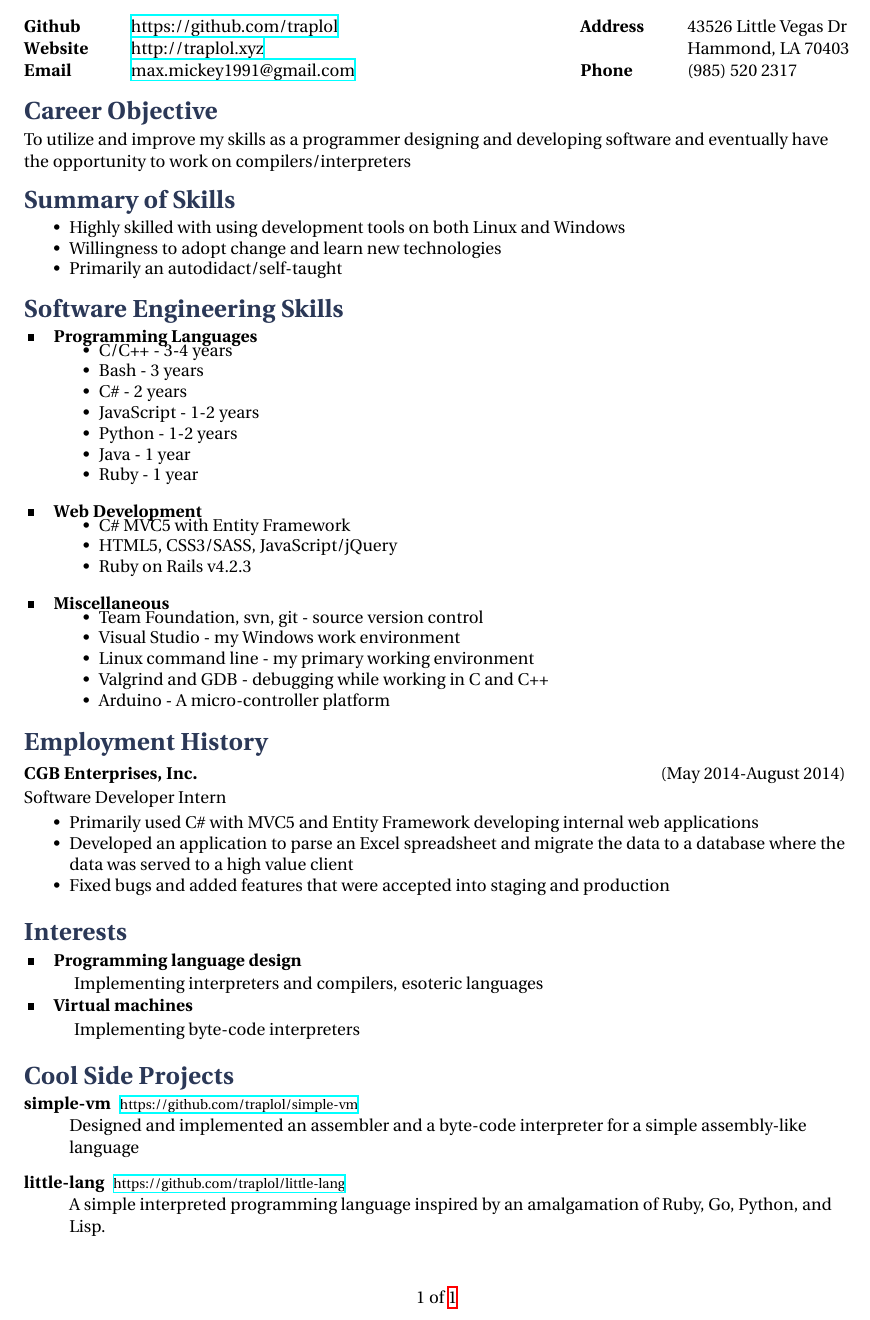
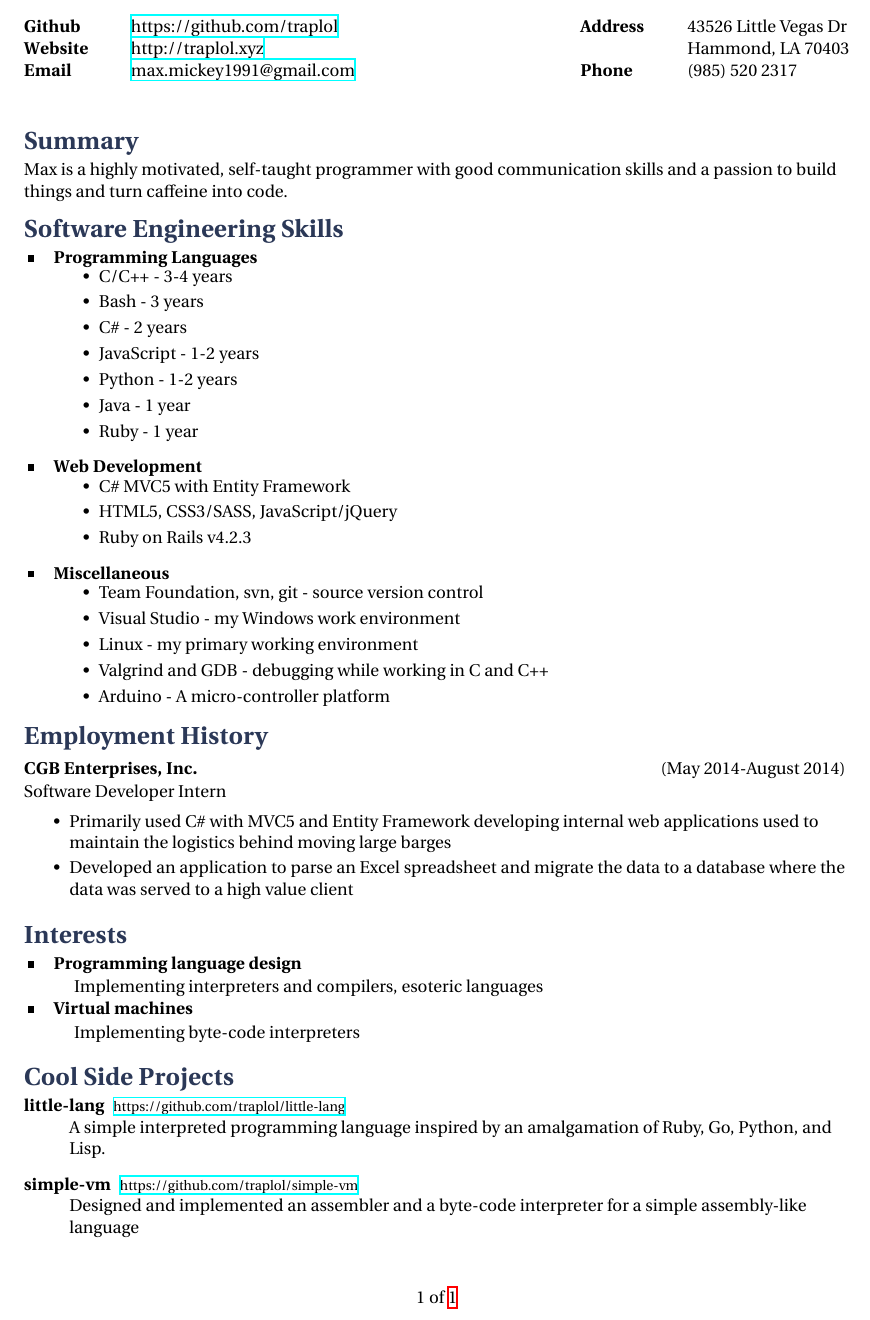
Before and after one commit to MentalMegalodon/resume, a LaTeX CV (resume.tex, which reads structure.tex): part of the page, cut so that both start at the same text. Compiled offline with XeLaTeX.

Commit message:
:resume.tex updating resume

```diff
--- a/resume.tex
+++ b/resume.tex
@@ -54,28 +54,17 @@
 \end{tabbing}}
 
 %----------------------------------------------------------------------------------------
-%	PERSONAL PROFILE
-%----------------------------------------------------------------------------------------
-\vspace{-10mm}
-\section{Career Objective}
-\vspace{-3mm}
-
-To utilize and improve my skills as a programmer designing and developing
-software and eventually have the opportunity to work on compilers/interpreters
-
-%----------------------------------------------------------------------------------------
-%	IT/COMPUTING SKILLS SECTION
+%	SKILLS
 %----------------------------------------------------------------------------------------
 
 \vspace{-4mm}
-\section{Summary of Skills}
-\begin{itemize}
-\compactitem {Highly skilled with using development tools on both Linux and Windows}
-\compactitem {Willingness to adopt change and learn new technologies}
-\compactitem {Primarily an autodidact/self-taught}
-\end{itemize}
+\section{Summary}
+\vspace{-3mm}
 
-\vspace{-7mm}
+Max is a highly motivated, self-taught programmer with good communication skills and a
+passion to build things and turn caffeine into code.
+
+\vspace{-4mm}
 \section{Software Engineering Skills}
 \vspace{-3mm}
 
@@ -110,14 +99,14 @@ software and eventually have the opportunity to work on compilers/interpreters
 \begin{itemize}
 \compactitem{Team Foundation, svn, git - source version control}
 \compactitem{Visual Studio - my Windows work environment}
-\compactitem{Linux command line - my primary working environment}
+\compactitem{Linux - my primary working environment}
 \compactitem{Valgrind and GDB - debugging while working in C and C++}
 \compactitem{Arduino - A micro-controller platform}
 \end{itemize}
 }
 
 %----------------------------------------------------------------------------------------
-%	EMPLOYMENT HISTORY SECTION
+%	EMPLOYMENT HISTORY
 %----------------------------------------------------------------------------------------
 
 \vspace{-5mm}
@@ -139,13 +128,15 @@ software and eventually have the opportunity to work on compilers/interpreters
 \\Software Developer Intern
 \vspace{1mm}
 \begin{itemize}
-\compactitem {Primarily used C\# with MVC5 and Entity Framework developing internal web applications}
-\compactitem {Developed an application to parse an Excel spreadsheet and migrate the data to a database where the data was served to a high value client}
-\compactitem {Fixed bugs and added features that were accepted into staging and production}
+\compactitem {Primarily used C\# with MVC5 and Entity Framework developing internal web
+  applications used to maintain the logistics behind moving large barges}
+\compactitem {Developed an application to parse an Excel spreadsheet and migrate the data
+  to a database where the data was served to a high value client}
+%\compactitem {Fixed bugs and added features that were accepted into staging and production}
 \end{itemize}
 
 %----------------------------------------------------------------------------------------
-%	INTERESTS SECTION
+%	INTERESTS
 %----------------------------------------------------------------------------------------
 \vspace{-5mm}
 \section{Interests}
@@ -165,13 +156,16 @@ software and eventually have the opportunity to work on compilers/interpreters
 \vspace{-3mm}
 
 \begin{description}
+
+\item[little-lang]
+{\footnotesize \href{https://github.com/traplol/little-lang}{https://github.com/traplol/little-lang}} \\
+A simple interpreted programming language inspired by an amalgamation of Ruby, Go, Python, and Lisp.
+
 \item[simple-vm]
 {\footnotesize \href{https://github.com/traplol/simple-vm}{https://github.com/traplol/simple-vm}} \\
 Designed and implemented an assembler and a byte-code interpreter for a simple assembly-like language
 
-\item[little-lang]
-{\footnotesize \href{https://github.com/traplol/little-lang}{https://github.com/traplol/little-lang}} \\
-A simple interpreted programming language inspired by an amalgamation of Ruby, Go, Python, and Lisp.
 \end{description}
 
+
 \end{document}
--- a/structure.tex
+++ b/structure.tex
@@ -118,6 +118,6 @@ SmallCapsFeatures = {Letters = SmallCaps}
 %	COMPACT ITEMS
 %----------------------------------------------------------------------------------------
 \newcommand{\compactitem}[1]{
-\vspace{-3mm}
+\vspace{-2mm}
 \item #1
 }
```
Also changed, not shown: pdf/references.pdf, pdf/resume.pdf.
